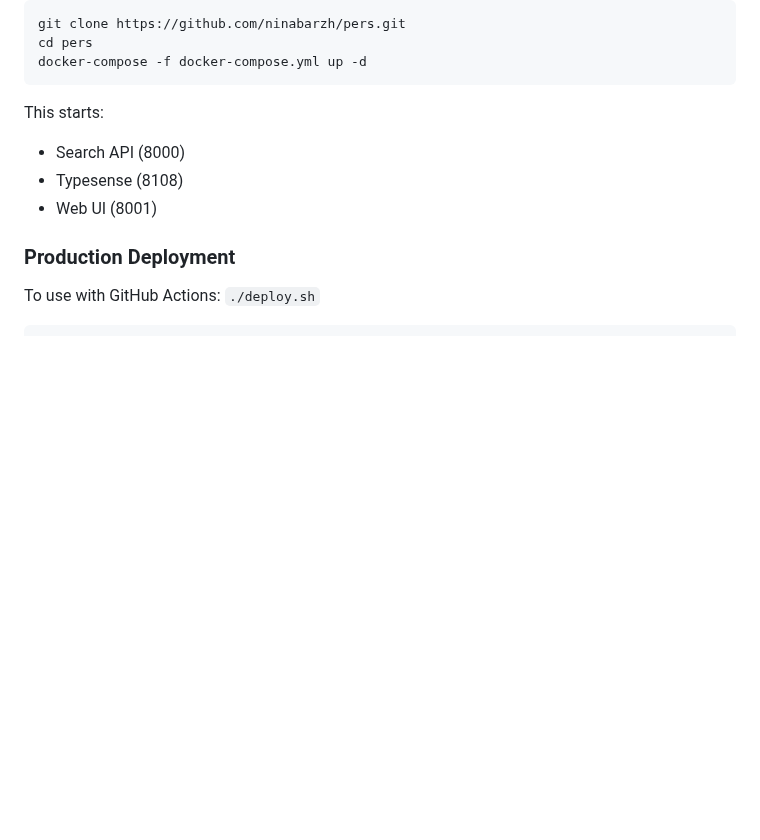
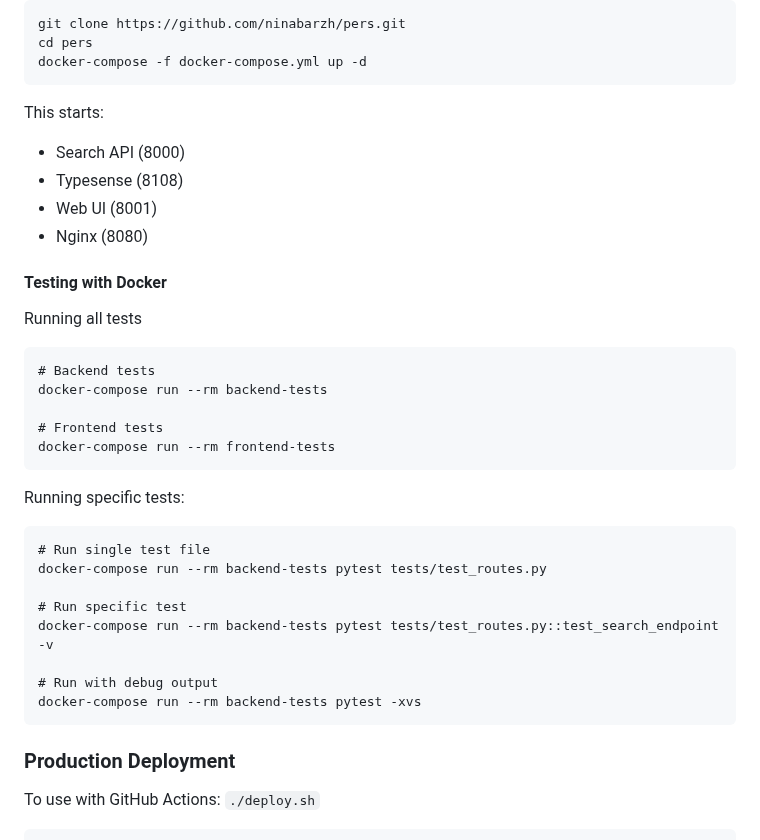
Before and after one commit to ninabarzh/pers, a Markdown page: README.md, the part around the change. Rendered like a GitHub page; blank space fills up the shorter version.

````diff
--- a/README.md
+++ b/README.md
@@ -32,6 +32,32 @@ This starts:
 - Search API (8000)
 - Typesense (8108)
 - Web UI (8001)
+- Nginx (8080)
+
+#### Testing with Docker
+
+Running all tests
+
+```commandline
+# Backend tests
+docker-compose run --rm backend-tests
+
+# Frontend tests
+docker-compose run --rm frontend-tests
+```
+
+Running specific tests:
+
+```commandline
+# Run single test file
+docker-compose run --rm backend-tests pytest tests/test_routes.py
+
+# Run specific test
+docker-compose run --rm backend-tests pytest tests/test_routes.py::test_search_endpoint -v
+
+# Run with debug output
+docker-compose run --rm backend-tests pytest -xvs
+```
 
 ### Production Deployment
 
````
